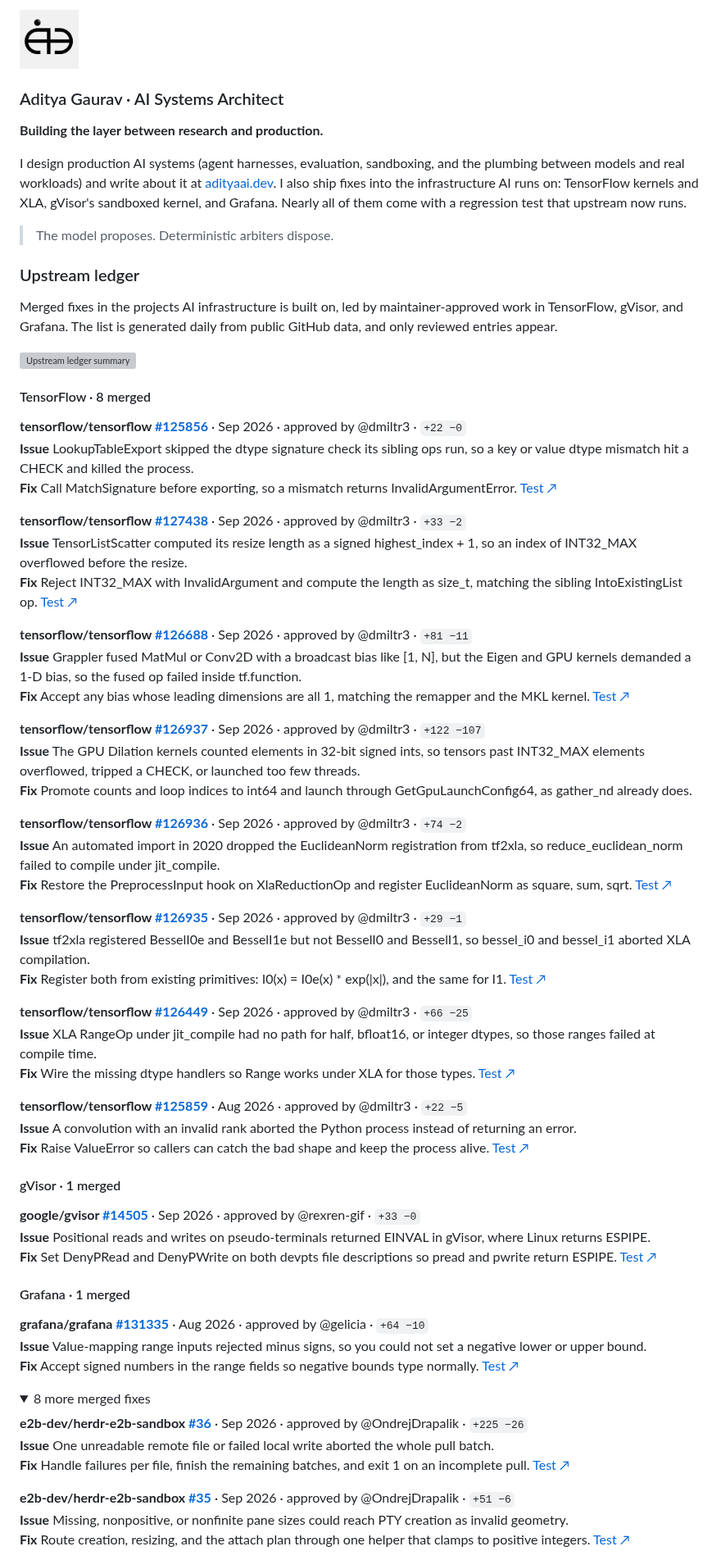
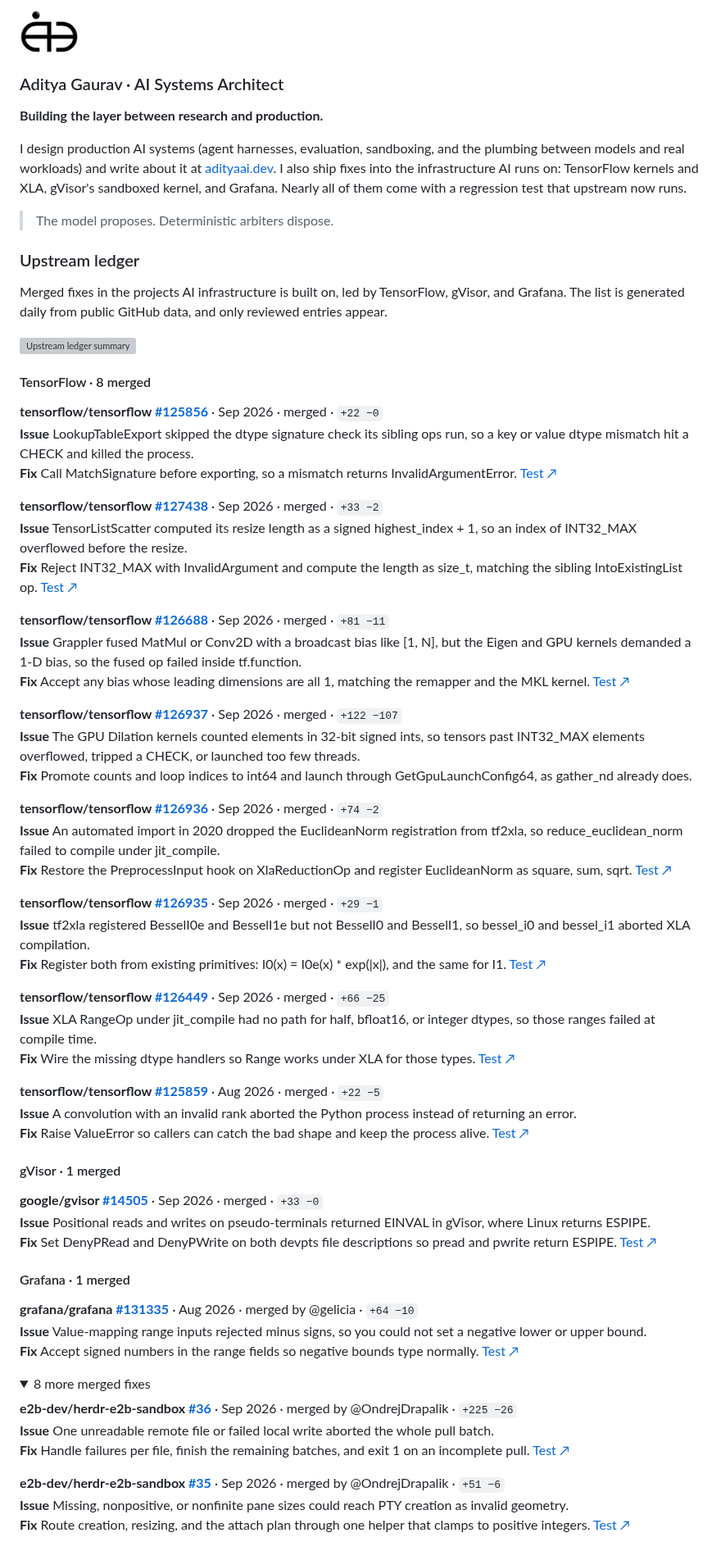
Before and after one commit to adi-IL/adi-IL, a Markdown page: README.md, the part around one of its changes. Shown at 82% size. Drawn GitHub-style; pictures changed too: assets/logo-light.png; folded sections open; grey boxes are pictures that could not be loaded.

Commit message:
Show merged fixes only, add notes, fix proof label and light logo

```diff
--- a/README.md
+++ b/README.md
@@ -16,65 +16,65 @@ I design production AI systems (agent harnesses, evaluation, sandboxing, and the
 
 ### Upstream ledger
 
-Merged fixes in the projects AI infrastructure is built on, led by maintainer-approved work in TensorFlow, gVisor, and Grafana. The list is generated daily from public GitHub data, and only reviewed entries appear.
+Merged fixes in the projects AI infrastructure is built on, led by TensorFlow, gVisor, and Grafana. The list is generated daily from public GitHub data, and only reviewed entries appear.
 
 <!-- BEGIN:ledger -->
 <img src="assets/ledger.svg" alt="Upstream ledger summary" width="100%">
 
 #### TensorFlow · 8 merged
 
-**tensorflow/tensorflow [#125856](https://github.com/tensorflow/tensorflow/pull/125856)** · Sep 2026 · approved by @dmiltr3 · `+22 −0`<br>
+**tensorflow/tensorflow [#125856](https://github.com/tensorflow/tensorflow/pull/125856)** · Sep 2026 · merged · `+22 −0`<br>
 **Issue** LookupTableExport skipped the dtype signature check its sibling ops run, so a key or value dtype mismatch hit a CHECK and killed the process.<br>
 **Fix** Call MatchSignature before exporting, so a mismatch returns InvalidArgumentError. [Test ↗](https://github.com/tensorflow/tensorflow/blob/c21d28ea07c47872d5e2efd29d0b3b046b6dbdaf/tensorflow/python/kernel_tests/data_structures/lookup_ops_test.py#L119)
 
-**tensorflow/tensorflow [#127438](https://github.com/tensorflow/tensorflow/pull/127438)** · Sep 2026 · approved by @dmiltr3 · `+33 −2`<br>
+**tensorflow/tensorflow [#127438](https://github.com/tensorflow/tensorflow/pull/127438)** · Sep 2026 · merged · `+33 −2`<br>
 **Issue** TensorListScatter computed its resize length as a signed highest_index + 1, so an index of INT32_MAX overflowed before the resize.<br>
 **Fix** Reject INT32_MAX with InvalidArgument and compute the length as size_t, matching the sibling IntoExistingList op. [Test ↗](https://github.com/tensorflow/tensorflow/blob/8a3a427ea8c7f04f04236801a115e974834c9bb6/tensorflow/python/kernel_tests/data_structures/list_ops_test.py#L612)
 
-**tensorflow/tensorflow [#126688](https://github.com/tensorflow/tensorflow/pull/126688)** · Sep 2026 · approved by @dmiltr3 · `+81 −11`<br>
+**tensorflow/tensorflow [#126688](https://github.com/tensorflow/tensorflow/pull/126688)** · Sep 2026 · merged · `+81 −11`<br>
 **Issue** Grappler fused MatMul or Conv2D with a broadcast bias like [1, N], but the Eigen and GPU kernels demanded a 1-D bias, so the fused op failed inside tf.function.<br>
 **Fix** Accept any bias whose leading dimensions are all 1, matching the remapper and the MKL kernel. [Test ↗](https://github.com/tensorflow/tensorflow/blob/908220bfa21522475b25b9de1ff4492f93fdbe0b/tensorflow/python/kernel_tests/math_ops/matmul_op_test.py#L63)
 
-**tensorflow/tensorflow [#126937](https://github.com/tensorflow/tensorflow/pull/126937)** · Sep 2026 · approved by @dmiltr3 · `+122 −107`<br>
+**tensorflow/tensorflow [#126937](https://github.com/tensorflow/tensorflow/pull/126937)** · Sep 2026 · merged · `+122 −107`<br>
 **Issue** The GPU Dilation kernels counted elements in 32-bit signed ints, so tensors past INT32_MAX elements overflowed, tripped a CHECK, or launched too few threads.<br>
 **Fix** Promote counts and loop indices to int64 and launch through GetGpuLaunchConfig64, as gather_nd already does.
 
-**tensorflow/tensorflow [#126936](https://github.com/tensorflow/tensorflow/pull/126936)** · Sep 2026 · approved by @dmiltr3 · `+74 −2`<br>
+**tensorflow/tensorflow [#126936](https://github.com/tensorflow/tensorflow/pull/126936)** · Sep 2026 · merged · `+74 −2`<br>
 **Issue** An automated import in 2020 dropped the EuclideanNorm registration from tf2xla, so reduce_euclidean_norm failed to compile under jit_compile.<br>
 **Fix** Restore the PreprocessInput hook on XlaReductionOp and register EuclideanNorm as square, sum, sqrt. [Test ↗](https://github.com/tensorflow/tensorflow/blob/5d2d6216761c6344c621a93d84ce67027f6723dd/tensorflow/compiler/tests/reduce_ops_test.py#L182)
 
-**tensorflow/tensorflow [#126935](https://github.com/tensorflow/tensorflow/pull/126935)** · Sep 2026 · approved by @dmiltr3 · `+29 −1`<br>
+**tensorflow/tensorflow [#126935](https://github.com/tensorflow/tensorflow/pull/126935)** · Sep 2026 · merged · `+29 −1`<br>
 **Issue** tf2xla registered BesselI0e and BesselI1e but not BesselI0 and BesselI1, so bessel_i0 and bessel_i1 aborted XLA compilation.<br>
 **Fix** Register both from existing primitives: I0(x) = I0e(x) * exp(|x|), and the same for I1. [Test ↗](https://github.com/tensorflow/tensorflow/blob/957c552af12162dbc096f2258c56c1081a733edc/tensorflow/compiler/tests/unary_ops_test.py#L218)
 
-**tensorflow/tensorflow [#126449](https://github.com/tensorflow/tensorflow/pull/126449)** · Sep 2026 · approved by @dmiltr3 · `+66 −25`<br>
+**tensorflow/tensorflow [#126449](https://github.com/tensorflow/tensorflow/pull/126449)** · Sep 2026 · merged · `+66 −25`<br>
 **Issue** XLA RangeOp under jit_compile had no path for half, bfloat16, or integer dtypes, so those ranges failed at compile time.<br>
 **Fix** Wire the missing dtype handlers so Range works under XLA for those types. [Test ↗](https://github.com/tensorflow/tensorflow/blob/b95e0be7f86632cec71f29ff379e98184481283b/tensorflow/compiler/tests/ternary_ops_test.py#L62)
 
-**tensorflow/tensorflow [#125859](https://github.com/tensorflow/tensorflow/pull/125859)** · Aug 2026 · approved by @dmiltr3 · `+22 −5`<br>
+**tensorflow/tensorflow [#125859](https://github.com/tensorflow/tensorflow/pull/125859)** · Aug 2026 · merged · `+22 −5`<br>
 **Issue** A convolution with an invalid rank aborted the Python process instead of returning an error.<br>
 **Fix** Raise ValueError so callers can catch the bad shape and keep the process alive. [Test ↗](https://github.com/tensorflow/tensorflow/blob/deb1655618e2469a5953448d3d22fe92a77c632e/tensorflow/python/kernel_tests/nn_ops/atrous_convolution_test.py#L275)
 
 #### gVisor · 1 merged
 
-**google/gvisor [#14505](https://github.com/google/gvisor/pull/14505)** · Sep 2026 · approved by @rexren-gif · `+33 −0`<br>
+**google/gvisor [#14505](https://github.com/google/gvisor/pull/14505)** · Sep 2026 · merged · `+33 −0`<br>
 **Issue** Positional reads and writes on pseudo-terminals returned EINVAL in gVisor, where Linux returns ESPIPE.<br>
 **Fix** Set DenyPRead and DenyPWrite on both devpts file descriptions so pread and pwrite return ESPIPE. [Test ↗](https://github.com/google/gvisor/blob/d327f2d30b04e5ba65b57d55b12b180130cac254/test/syscalls/linux/pty.cc#L2908)
 
 #### Grafana · 1 merged
 
-**grafana/grafana [#131335](https://github.com/grafana/grafana/pull/131335)** · Aug 2026 · approved by @gelicia · `+64 −10`<br>
+**grafana/grafana [#131335](https://github.com/grafana/grafana/pull/131335)** · Aug 2026 · merged by @gelicia · `+64 −10`<br>
 **Issue** Value-mapping range inputs rejected minus signs, so you could not set a negative lower or upper bound.<br>
 **Fix** Accept signed numbers in the range fields so negative bounds type normally. [Test ↗](https://github.com/grafana/grafana/blob/8d215375a0ea5ded82ec3266254a4f39aad64b5d/public/app/features/dimensions/editors/ValueMappingsEditor/ValueMappingsEditorModal.test.tsx#L159)
 
 <details>
 <summary>8 more merged fixes</summary>
 
-**e2b-dev/herdr-e2b-sandbox [#36](https://github.com/e2b-dev/herdr-e2b-sandbox/pull/36)** · Sep 2026 · approved by @OndrejDrapalik · `+225 −26`<br>
+**e2b-dev/herdr-e2b-sandbox [#36](https://github.com/e2b-dev/herdr-e2b-sandbox/pull/36)** · Sep 2026 · merged by @OndrejDrapalik · `+225 −26`<br>
 **Issue** One unreadable remote file or failed local write aborted the whole pull batch.<br>
 **Fix** Handle failures per file, finish the remaining batches, and exit 1 on an incomplete pull. [Test ↗](https://github.com/e2b-dev/herdr-e2b-sandbox/blob/6cc81c43afec6f11b6e5a30788f5d28307054eb8/test/download-cli.test.js#L77)
 
-**e2b-dev/herdr-e2b-sandbox [#35](https://github.com/e2b-dev/herdr-e2b-sandbox/pull/35)** · Sep 2026 · approved by @OndrejDrapalik · `+51 −6`<br>
+**e2b-dev/herdr-e2b-sandbox [#35](https://github.com/e2b-dev/herdr-e2b-sandbox/pull/35)** · Sep 2026 · merged by @OndrejDrapalik · `+51 −6`<br>
 **Issue** Missing, nonpositive, or nonfinite pane sizes could reach PTY creation as invalid geometry.<br>
 **Fix** Route creation, resizing, and the attach plan through one helper that clamps to positive integers. [Test ↗](https://github.com/e2b-dev/herdr-e2b-sandbox/blob/de09335ce9dd336e5bd4fae29d075d4e9aba2032/test/attach-plan.test.js#L88)
 
```
Also changed, not shown: other parts of README.md (+18 -6 lines), 7 other files.
